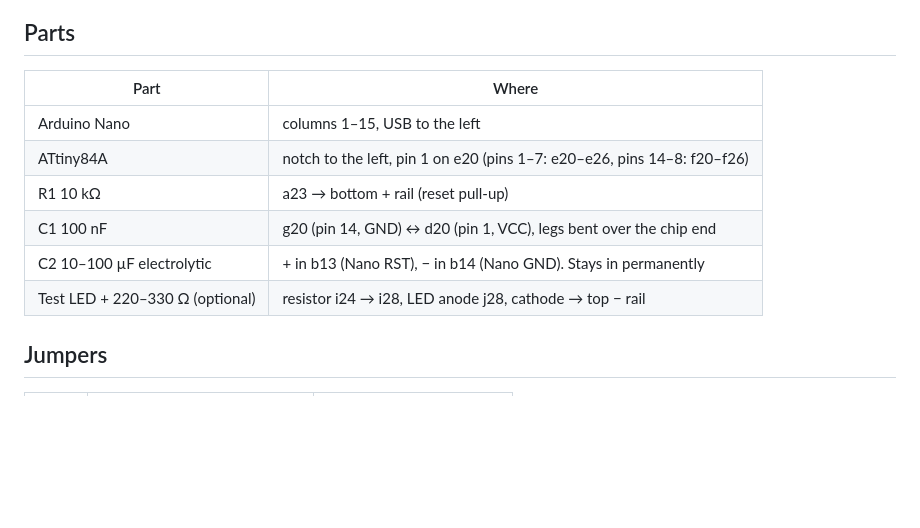
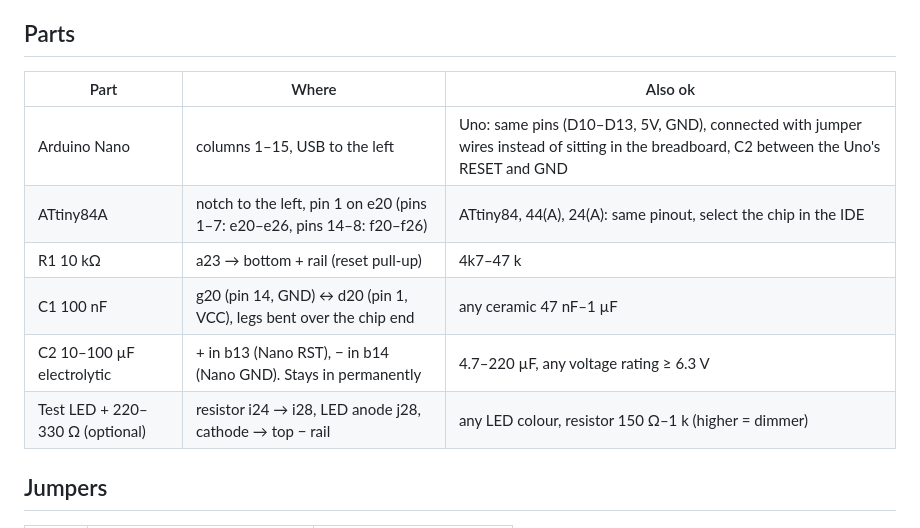
Before and after one commit to rolandkohn/attiny-isp-breadboard, a Markdown page: README.md, the part around the change. Drawn GitHub-style; blank space fills up the shorter version.

Commit message:
README: list acceptable part alternatives

```diff
--- a/README.md
+++ b/README.md
@@ -15,14 +15,14 @@ Holes are named row a–j plus column 1–30. **Row j is at the top, a at the bo
 
 ## Parts
 
-| Part | Where |
-|---|---|
-| Arduino Nano | columns 1–15, USB to the left |
-| ATtiny84A | notch to the left, pin 1 on e20 (pins 1–7: e20–e26, pins 14–8: f20–f26) |
-| R1 10 kΩ | a23 → bottom + rail (reset pull-up) |
-| C1 100 nF | g20 (pin 14, GND) ↔ d20 (pin 1, VCC), legs bent over the chip end |
-| C2 10–100 µF electrolytic | + in b13 (Nano RST), − in b14 (Nano GND). Stays in permanently |
-| Test LED + 220–330 Ω (optional) | resistor i24 → i28, LED anode j28, cathode → top − rail |
+| Part | Where | Also ok |
+|---|---|---|
+| Arduino Nano | columns 1–15, USB to the left | Uno: same pins (D10–D13, 5V, GND), connected with jumper wires instead of sitting in the breadboard, C2 between the Uno's RESET and GND |
+| ATtiny84A | notch to the left, pin 1 on e20 (pins 1–7: e20–e26, pins 14–8: f20–f26) | ATtiny84, 44(A), 24(A): same pinout, select the chip in the IDE |
+| R1 10 kΩ | a23 → bottom + rail (reset pull-up) | 4k7–47 k |
+| C1 100 nF | g20 (pin 14, GND) ↔ d20 (pin 1, VCC), legs bent over the chip end | any ceramic 47 nF–1 µF |
+| C2 10–100 µF electrolytic | + in b13 (Nano RST), − in b14 (Nano GND). Stays in permanently | 4.7–220 µF, any voltage rating ≥ 6.3 V |
+| Test LED + 220–330 Ω (optional) | resistor i24 → i28, LED anode j28, cathode → top − rail | any LED colour, resistor 150 Ω–1 k (higher = dimmer) |
 
 ## Jumpers
 
```
